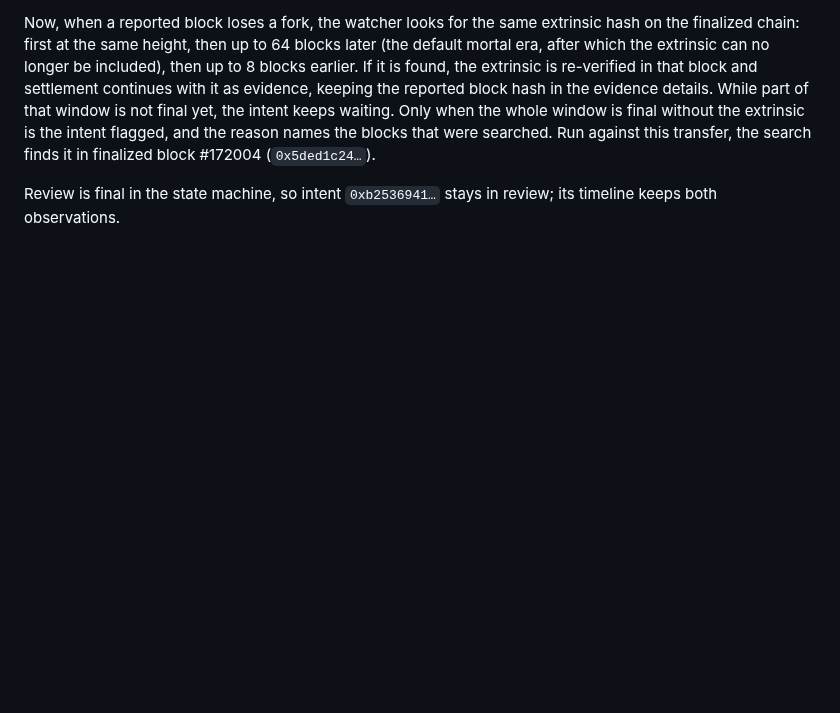
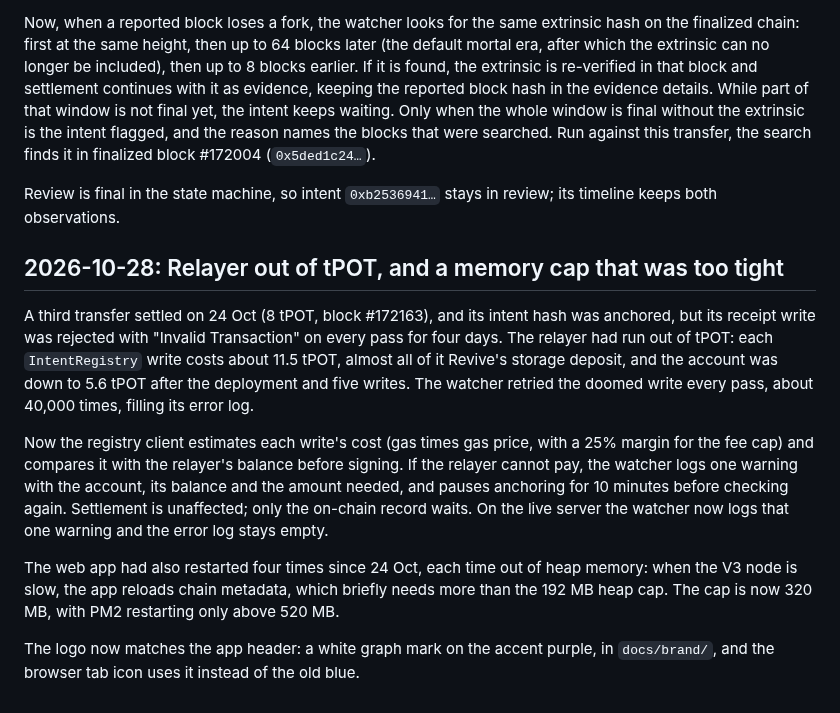
Before and after one commit to Saber1Y/RelayMesh, a Markdown page: docs/devlog.md, the part around the change. Drawn GitHub-style; blank space fills up the shorter version.

Commit message:
docs(devlog): relayer funding check and the web memory cap

```diff
--- a/docs/devlog.md
+++ b/docs/devlog.md
@@ -283,3 +283,19 @@ Only when the whole window is final without the extrinsic is the intent flagged,
 Run against this transfer, the search finds it in finalized block #172004 (`0x5ded1c24…`).
 
 Review is final in the state machine, so intent `0xb2536941…` stays in review; its timeline keeps both observations.
+
+## 2026-10-28: Relayer out of tPOT, and a memory cap that was too tight
+
+A third transfer settled on 24 Oct (8 tPOT, block #172163), and its intent hash was anchored, but its receipt write was rejected with "Invalid Transaction" on every pass for four days.
+The relayer had run out of tPOT: each `IntentRegistry` write costs about 11.5 tPOT, almost all of it Revive's storage deposit, and the account was down to 5.6 tPOT after the deployment and five writes.
+The watcher retried the doomed write every pass, about 40,000 times, filling its error log.
+
+Now the registry client estimates each write's cost (gas times gas price, with a 25% margin for the fee cap) and compares it with the relayer's balance before signing.
+If the relayer cannot pay, the watcher logs one warning with the account, its balance and the amount needed, and pauses anchoring for 10 minutes before checking again.
+Settlement is unaffected; only the on-chain record waits.
+On the live server the watcher now logs that one warning and the error log stays empty.
+
+The web app had also restarted four times since 24 Oct, each time out of heap memory: when the V3 node is slow, the app reloads chain metadata, which briefly needs more than the 192 MB heap cap.
+The cap is now 320 MB, with PM2 restarting only above 520 MB.
+
+The logo now matches the app header: a white graph mark on the accent purple, in `docs/brand/`, and the browser tab icon uses it instead of the old blue.
```
